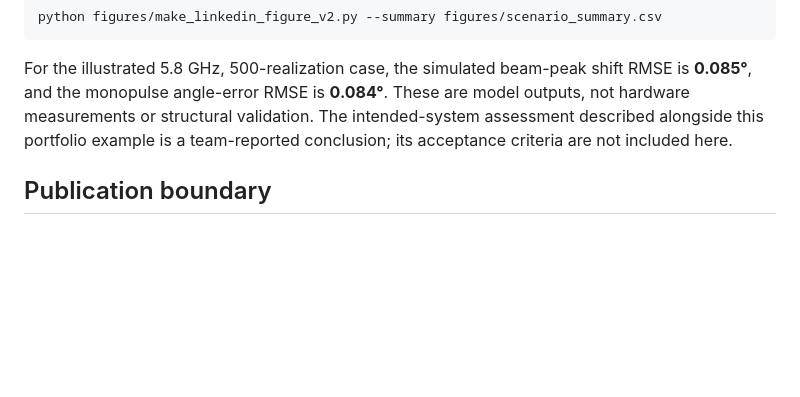
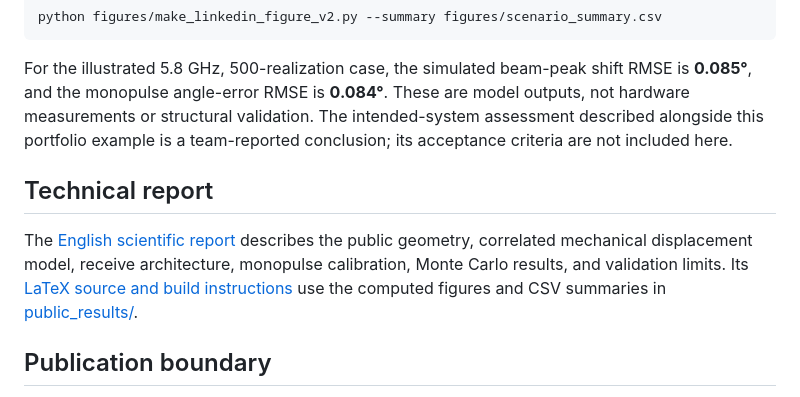
Before and after one commit to houman-akbarzade/radar-array-deformation-analysis, a Markdown page: README.md, the part around the change. Drawn GitHub-style; blank space fills up the shorter version.

Commit message:
Link public scientific report and reproducible results

```diff
--- a/README.md
+++ b/README.md
@@ -47,6 +47,10 @@ python figures/make_linkedin_figure_v2.py --summary figures/scenario_summary.csv
 
 For the illustrated 5.8 GHz, 500-realization case, the simulated beam-peak shift RMSE is **0.085°**, and the monopulse angle-error RMSE is **0.084°**. These are model outputs, not hardware measurements or structural validation. The intended-system assessment described alongside this portfolio example is a team-reported conclusion; its acceptance criteria are not included here.
 
+## Technical report
+
+The [English scientific report](report/array_deformation_report.pdf) describes the public geometry, correlated mechanical displacement model, receive architecture, monopulse calibration, Monte Carlo results, and validation limits. Its [LaTeX source and build instructions](report/) use the computed figures and CSV summaries in [public_results/](public_results/).
+
 ## Publication boundary
 
 The settings are invented for demonstration, including operating band, element count, cylinder dimensions, target angles, active sector, seed and sweep levels. Do not add source project reports, original parameter tables, measured plots, company identifiers, equipment identifiers, internal requirements, or comments about the original values to this repository. When publishing or reusing the repository, review its history as well as its current files; deleting a file does not remove it from commit history.
```
